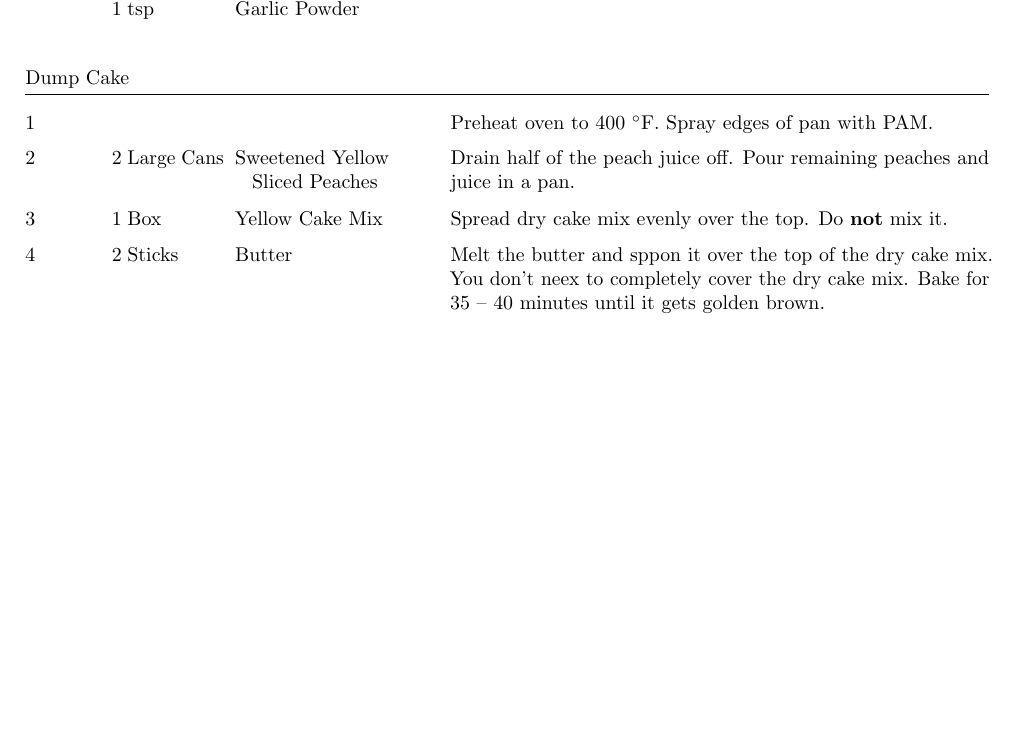
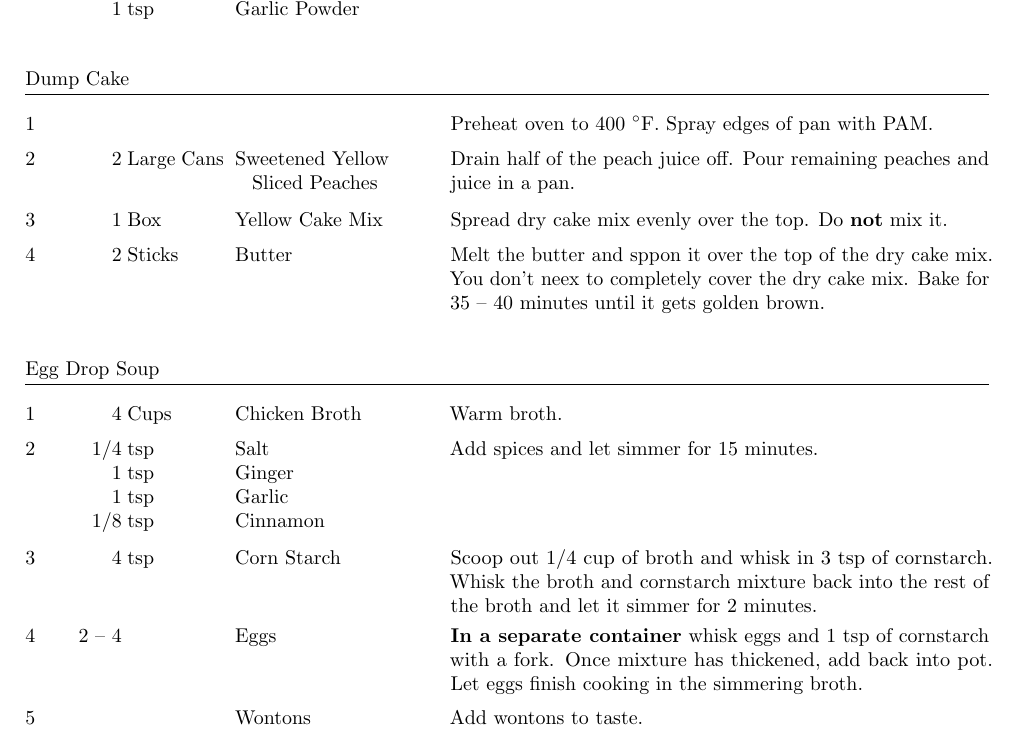
Before and after one commit to lannuttia/Cookbook, a LaTeX book (cookbook.tex, which reads recipes/EggDropSoup.tex): part of page 6 of 10 before the commit and part of page 6 of 11 after it, cut so that both start at the same text, the shorter picture padded with empty space. Compiled offline with pdfLaTeX.

Commit message:
Added "Egg Drop Soup" recipe

```diff
--- /dev/null
+++ b/recipes/EggDropSoup.tex
@@ -0,0 +1,25 @@
+\documentclass[../cookbook.tex]{subfiles}
+
+\begin{document}
+
+\begin{recipe}{Egg Drop Soup}{}{}
+    \ingredient[4]{Cups}{Chicken Broth}
+    Warm broth.
+    \ingredient[1/4]{tsp}{Salt}
+    \ingredient[1]{tsp}{Ginger}
+    \ingredient[1]{tsp}{Garlic}
+    \ingredient[1/8]{tsp}{Cinnamon}
+    Add spices and let simmer for 15 minutes.
+    \ingredient[4]{tsp}{Corn Starch}
+    Scoop out 1/4 cup of broth and whisk in 3 tsp of cornstarch. Whisk the
+    broth and cornstarch mixture back into the rest of the broth and let it
+    simmer for 2 minutes.
+    \ingredient[2 -- 4]{}{Eggs}
+    \textbf{In a separate container} whisk eggs and 1 tsp of cornstarch with
+    a fork. Once mixture has thickened, add back into pot. Let eggs finish
+    cooking in the simmering broth.
+    \ingredient[]{}{Wontons}
+    Add wontons to taste.
+\end{recipe}
+
+\end{document}
```
Also changed, not shown: cookbook.tex (+1 -0 lines).
